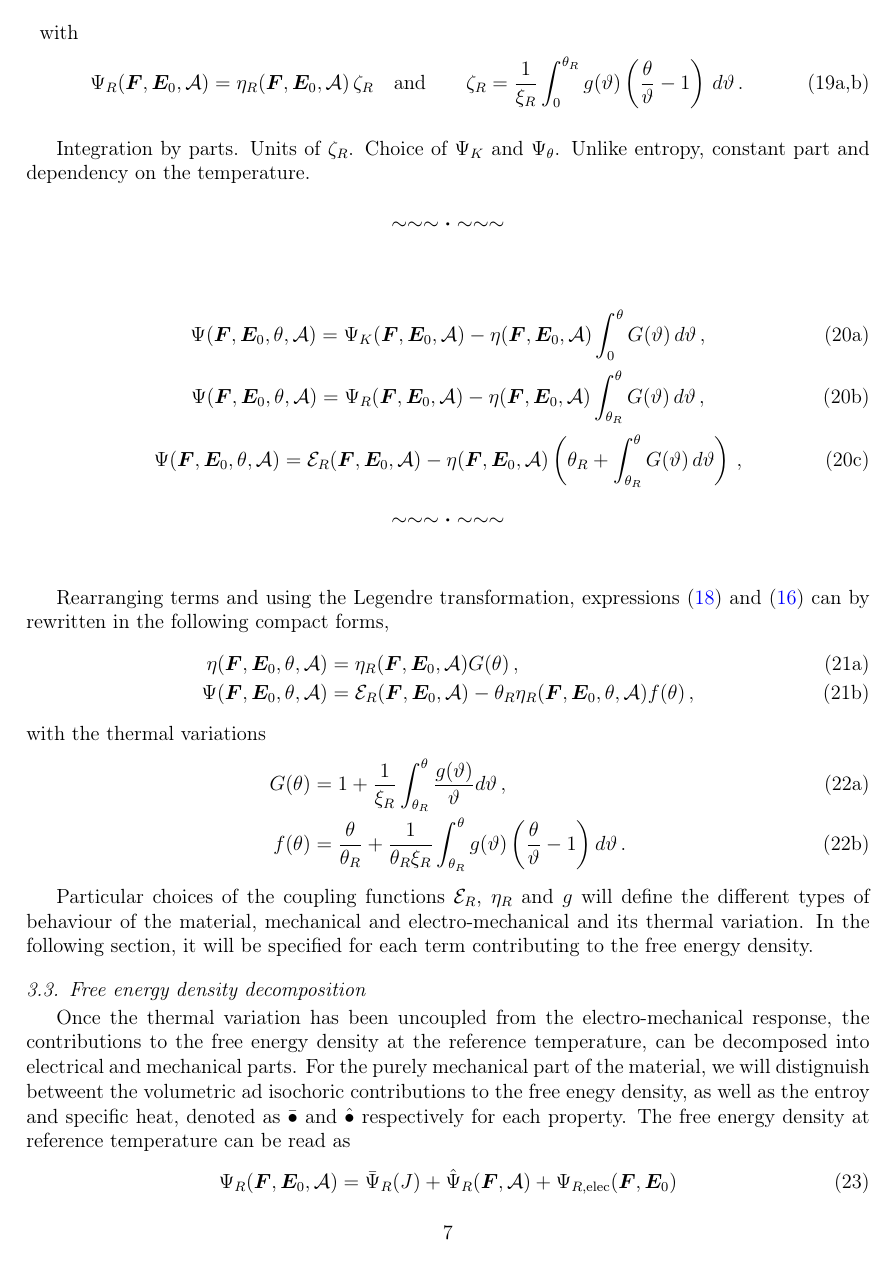
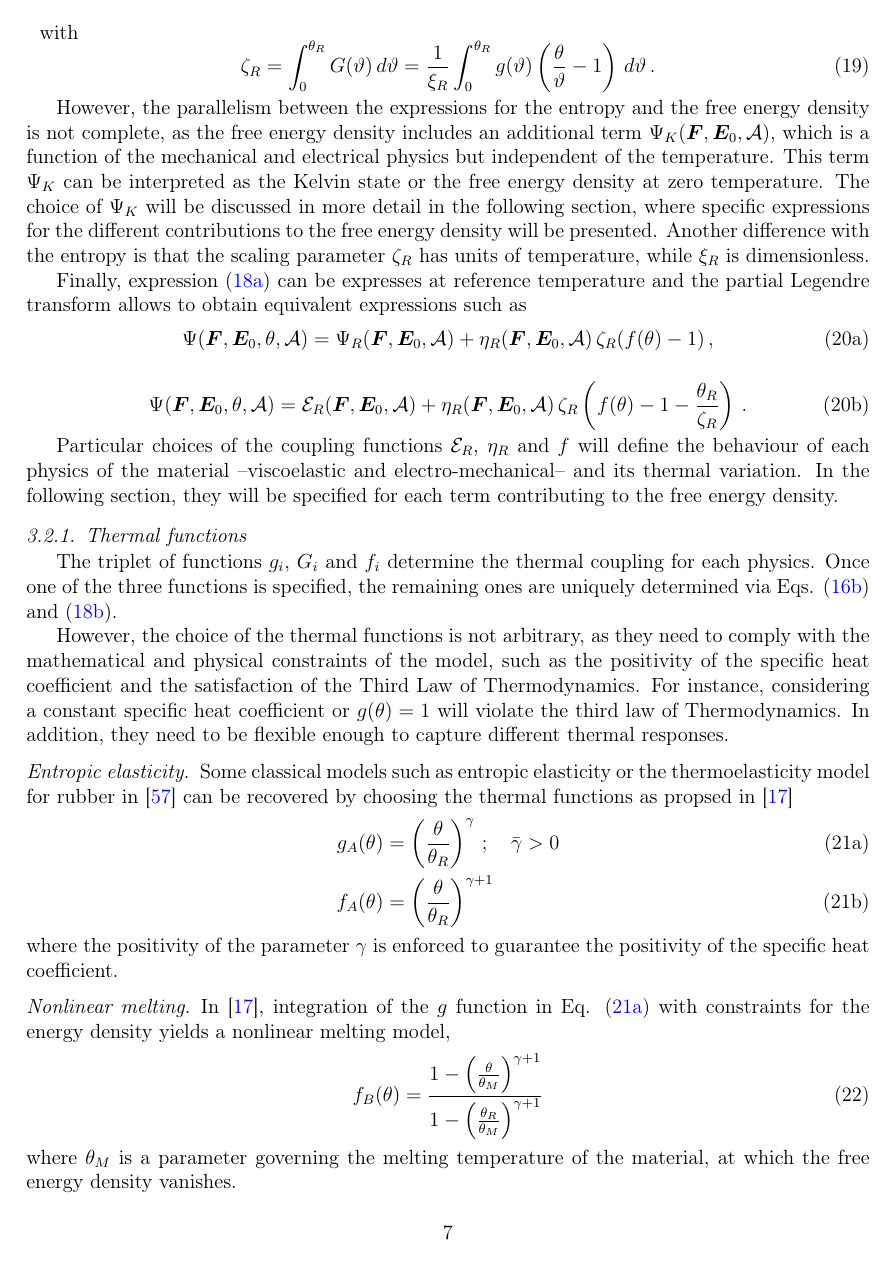
Before and after one commit to miguelmaso/2026-TEM-paper, a LaTeX paper (article/article.tex, which reads article/sections/02_constitutive_eq.tex): page 7 of 31 before the commit and page 7 of 32 after it. Compiled offline with pdfLaTeX.

Commit message:
some more explanation

```diff
--- a/article/sections/02_constitutive_eq.tex
+++ b/article/sections/02_constitutive_eq.tex
@@ -140,69 +136,61 @@ Analogously, subsequent integration with respect to the temperature yields the f
 \refstepcounter{equation}\label{eqn:free_energy_density_integral_b}
 \end{subequations}
 with
-\begin{subequations}\label{eqn:free_energy_density_definitions}
-\begin{equation}
-  \Psi_R(\F,\E_0,\A) = \eta_R(\F,\E_0,\A)\, \zeta_R
-    \quad \text{and} \qquad
-    \zeta_R = \frac{1}{\xi_R}\int_0^{\theta_R} g(\vartheta) \left(
-			\frac{\theta}{\vartheta} -1
-		\right) \, d\vartheta \,.
-  \tag{\ref*{eqn:free_energy_density_definitions}a,b}
+\begin{equation} \label{eqn:free_energy_density_definitions}
+    \zeta_R = \int_{0}^{\theta_R} G(\vartheta) \,d\vartheta
+      = \frac{1}{\xi_R}\int_{0}^{\theta_R} g(\vartheta) \left(
+        \frac{\theta}{\vartheta} -1
+      \right) \, d\vartheta \,.
 \end{equation}
-\refstepcounter{equation}\label{eqn:free_energy_density_definitions_a}
-\refstepcounter{equation}\label{eqn:free_energy_density_definitions_b}
-\end{subequations}
 
-Integration by parts. Units of $\zeta_R$. Choice of $\Psi_K$ and $\Psi_\theta$. Unlike entropy, constant part and dependency on the temperature.
+However, the parallelism between the expressions for the entropy and the free energy density is not complete, as the free energy density includes an additional term $\Psi_K(\F,\E_0,\A)$, which is a function of the mechanical and electrical physics but independent of the temperature. This term $\Psi_K$ can be interpreted as the Kelvin state or the free energy density at zero temperature. The choice of $\Psi_K$ will be discussed in more detail in the following section, where specific expressions for the different contributions to the free energy density will be presented. Another difference with the entropy is that the scaling parameter $\zeta_R$ has units of temperature, while $\xi_R$ is dimensionless.
 
-$$\sim\sim\sim\boldsymbol{\cdot}\sim\sim\sim$$ \vspace{1em}
-
-\begin{subequations} \label{eqn:Psi_integrals}
+Finally, expression \eqref{eqn:free_energy_density_integral_a} can be expresses at reference temperature and the partial Legendre transform allows to obtain equivalent expressions such as
+\begin{subequations} \label{eqn:free_energy_density_integral_variant}
   \begin{equation}
-    \Psi(\F,\E_0,\theta,\A) = \Psi_K(\F,\E_0,\A) - \eta(\F,\E_0,\A) \int_{0}^{\theta} G(\vartheta) \,d\vartheta \,,
-  \end{equation}
+    \Psi(\F,\E_0,\theta,\A) = \Psi_R(\F,\E_0,\A) + \eta_R(\F,\E_0,\A)\,\zeta_R (f(\theta) - 1) \,,
+  \end{equation} \vspace{0.5pt}
   \begin{equation}
-    \Psi(\F,\E_0,\theta,\A) = \Psi_R(\F,\E_0,\A) - \eta(\F,\E_0,\A) \int_{\theta_R}^{\theta} G(\vartheta) \,d\vartheta \,,
-  \end{equation}
-  \begin{equation}
-    \Psi(\F,\E_0,\theta,\A) = \Eps_R(\F,\E_0,\A) - \eta(\F,\E_0,\A) \left(
-      \theta_R + \int_{\theta_R}^{\theta} G(\vartheta) \,d\vartheta
-    \right) \,,
+    \Psi(\F,\E_0,\theta,\A) = \Eps_R(\F,\E_0,\A) + \eta_R(\F,\E_0,\A)\,\zeta_R \left(
+      f(\theta) - 1 - \frac{\theta_R}{\zeta_R}
+    \right) \,.
   \end{equation}
 \end{subequations}
 
-% Subsequent integration with respect to the temperature yields the following free energy density relation,
-% \begin{equation}\label{eqn:free_energy_density_integral}
-% 	\Psi(\F,\E_0,\theta,\A) = \Psi_R(\F,\E_0,\A) - \eta_R(\F,\E_0,\A) \left(
-% 		\Delta\theta + \frac{1}{\xi_R} \int_{\theta_R}^{\theta}
-% 			g(\vartheta)\left(\frac{\theta}{\vartheta}-1\right)d\vartheta
-% 	\right) .
-% \end{equation}
-% More details on the relation between the reference energy $\Psi_R$ and the Kelvin state $\Psi_K$ can be found in \cite{BonetGil2026}.
+Particular choices of the coupling functions $\Eps_R$, $\eta_R$ and $f$ will define the behaviour of each physics of the material --viscoelastic and electro-mechanical-- and its thermal variation. In the following section, they will be specified for each term contributing to the free energy density.
 
 
-$$\sim\sim\sim\boldsymbol{\cdot}\sim\sim\sim$$ \vspace{1em}
+
+\subsubsection{Thermal functions}
 
 
-Rearranging terms and using the Legendre transformation, expressions \eqref{eqn:free_energy_density_integral} and \eqref{eqn:entropy_integral} can by rewritten in the following compact forms,
+The triplet of functions $g_i$, $G_i$ and $f_i$ determine the thermal coupling for each physics. Once one of the three functions is specified, the remaining ones are uniquely determined via Eqs. \eqref{eqn:entropy_integral_b} and \eqref{eqn:free_energy_density_integral_b}.
+
+However, the choice of the thermal functions is not arbitrary, as they need to comply with the mathematical and physical constraints of the model, such as the positivity of the specific heat coefficient and the satisfaction of the Third Law of Thermodynamics. For instance, considering a constant specific heat coefficient or $g(\theta)=1$ will violate the third law of Thermodynamics. In addition, they need to be flexible enough to capture different thermal responses.
+
+
+\paragraph{Entropic elasticity}
+Some classical models such as entropic elasticity or the thermoelasticity model for rubber in \cite{treloar1975} can be recovered by choosing the thermal functions as propsed in \cite{Bonet2026}
 \begin{subequations}
-\begin{align}
-	\label{eqn:entropy_ref_G}
-	\eta(\F,\E_0,\theta,\A) &= \eta_R(\F,\E_0,\A) G(\theta) \,, \\
-	\label{eqn:energy_ref_f}
-	\Psi(\F,\E_0,\theta,\A) &= \Eps_R(\F,\E_0,\A) - \theta_R\eta_R(\F,\E_0,\theta,\A) f(\theta) \,,
-\end{align}
+  \begin{align}
+    \label{eqn:thermal_function_g_bonet}
+    g_A(\theta) &= \left(\frac{\theta}{\theta_R}\right)^{\gamma} \,; \quad \bar\gamma > 0 \\
+    \label{eqn:thermal_function_f_bonet}
+    f_A(\theta) &= \left(\frac{\theta}{\theta_R}\right)^{\gamma+1}
+  \end{align}
 \end{subequations}
-with the thermal variations
-\begin{subequations} \label{eqn:thermal_func_integral_definition}
-\begin{align}
-  \label{eqn:G_integral_definition}
-	G(\theta) &= 1 + \frac{1}{\xi_R}
-		\int_{\theta_R}^{\theta} \frac{g(\vartheta)}{\vartheta} d\vartheta \,, \\
-  \label{eqn:f_integral_definition}
-	f(\theta) &= \frac{\theta}{\theta_R} + \frac{1}{\theta_R\xi_R}
-		\int_{\theta_R}^{\theta} g(\vartheta) \left( \frac{\theta}{\vartheta} -1 \right) d\vartheta \,.
-\end{align}
-\end{subequations}
+where the positivity of the parameter $\gamma$ is enforced to guarantee the positivity of the specific heat coefficient.
 
-Particular choices of the coupling functions $\Eps_R$, $\eta_R$ and $g$ will define the different types of behaviour of the material, mechanical and electro-mechanical and its thermal variation. In the following section, it will be specified for each term contributing to the free energy density.
+
+\paragraph{Nonlinear melting}
+In \cite{Bonet2026}, integration of the $g$ function in Eq. \eqref{eqn:thermal_function_g_bonet} with constraints for the energy density yields a nonlinear melting model,
+\begin{equation} \label{eqn:thermal_function_f_melting}
+  f_B(\theta) = \frac{1 - \left(\frac{\theta}{\theta_M}\right)^{\gamma+1}}
+                     {1 - \left(\frac{\theta_R}{\theta_M}\right)^{\gamma+1}}
+\end{equation}
+where $\theta_M$ is a parameter governing the melting temperature of the material, at which the free energy density vanishes.
+
+
+\paragraph{Nonlinear softening}
+In this work, when considering the additive decomposition of the free energy density following Eq. \eqref{eqn:generalised_cv_additive}, the authors have been observed in section \ref{sec:calibration} the need to consider some other behaviours, such a nonlinear softening convex with respect to the temperature for some parts of the deviatoric components. Convexity of the free energy density with respect to the temperature is a property that calls into doubt the positivity of the specific heat coefficient. However, the physical constraints need to be evaluated after the specific choices for each term of the free energy density in SECTION and will be analysed in SECTION. The function $f$ reads
+\begin{equation} \label{eqn:thermal_function_f_softening}
@@ -220,7 +239,7 @@ Particular choices of the coupling functions $\Eps_R$, $\eta_R$ and $g$ will def
 
 Once the thermal variation has been uncoupled from the electro-mechanical response,
 the contributions to the free energy density at the reference temperature, can be decomposed into electrical and mechanical parts.
-For the purely mechanical part of the material, we will distignuish betweent the volumetric ad isochoric contributions to the free enegy density, as well as the entroy and specific heat, denoted as $\bar{\bullet}$ and $\hat{\bullet}$ respectively for each property. The free energy density at reference temperature can be read as
+For the purely mechanical part of the material, we will distinguish between the volumetric and isochoric contributions to the free energy density, as well as the entropy and specific heat, denoted as $\bar{\bullet}$ and $\hat{\bullet}$ respectively for each property. The free energy density at reference temperature can be read as
 \begin{equation}
 	\Psi_R(\F,\E_0,\A) = \bar\Psi_R(J) + \hat\Psi_R(\F,\A) + \Psi_{R,\text{elec}}(\F,\E_0)
 \end{equation}
```
Also changed, not shown: article/biblio.bib (+10 -4 lines), article/figures/thermal_functions/Project.toml (added, +7 -0 lines), article/figures/thermal_functions.pdf (added), article/sections/02_constitutive_eq.tex (124 more changed lines), 1 other file.
